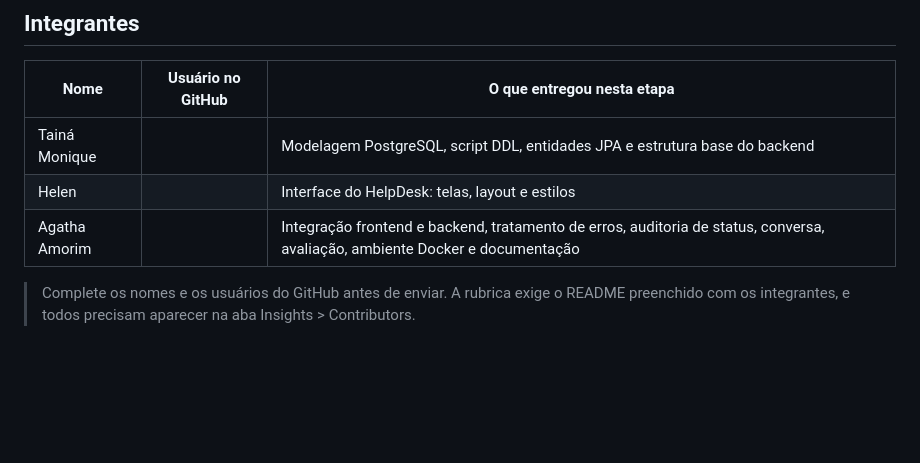
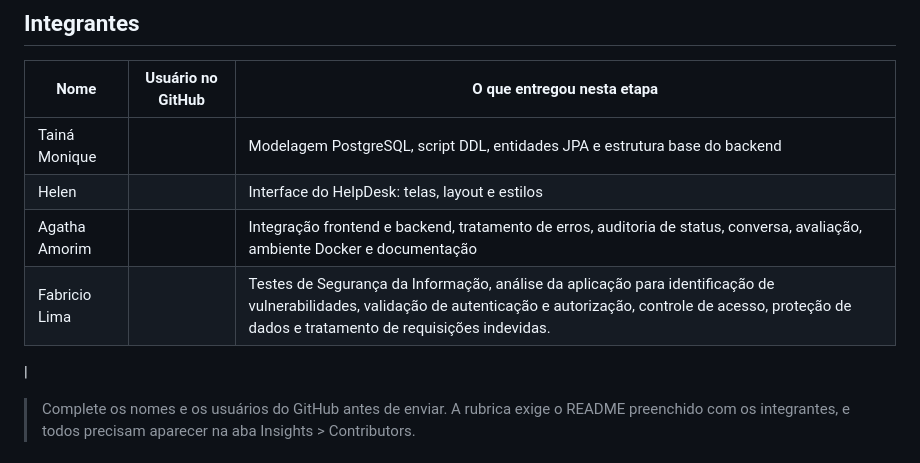
Before and after one commit to Fabdev1/Projeto-Integrador-2026-Grupo-11, a Markdown page: README.md, the part around the change. Drawn GitHub-style; blank space fills up the shorter version.

Commit message:
Atualizar o README com as contribuições de Fabricio Lima
Adicionadas as contribuições de Fabricio Lima ao README.

```diff
--- a/README.md
+++ b/README.md
@@ -14,7 +14,8 @@ Prova de conceito do percurso completo de um chamado de suporte: abertura pelo s
 | Tainá Monique | | Modelagem PostgreSQL, script DDL, entidades JPA e estrutura base do backend |
 | Helen | | Interface do HelpDesk: telas, layout e estilos |
 | Agatha Amorim | | Integração frontend e backend, tratamento de erros, auditoria de status, conversa, avaliação, ambiente Docker e documentação |
-
+| Fabricio Lima | | Testes de Segurança da Informação, análise da aplicação para identificação de vulnerabilidades, validação de autenticação e autorização, controle de acesso, proteção de dados e tratamento de requisições indevidas.
+ |
 
 > Complete os nomes e os usuários do GitHub antes de enviar. A rubrica exige o README preenchido com os integrantes, e todos precisam aparecer na aba Insights > Contributors.
 
```
